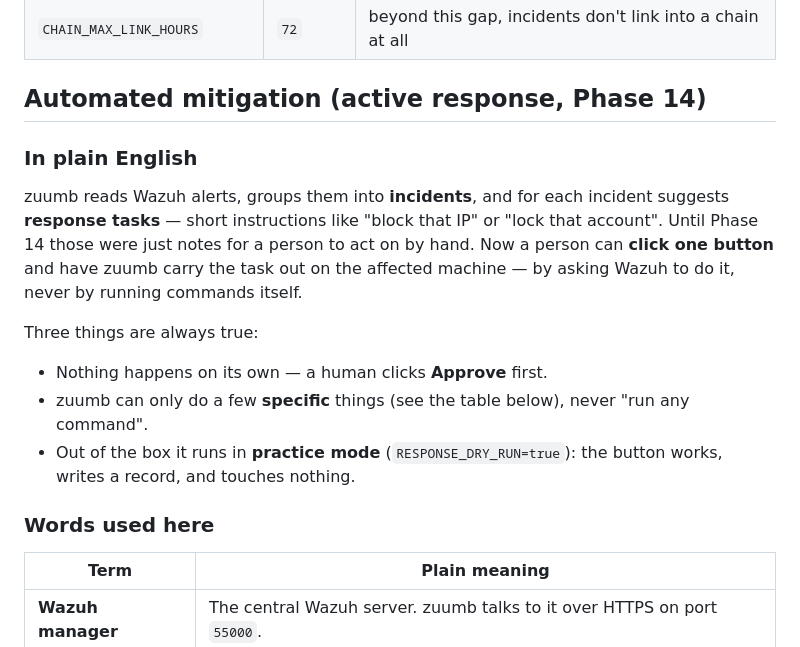
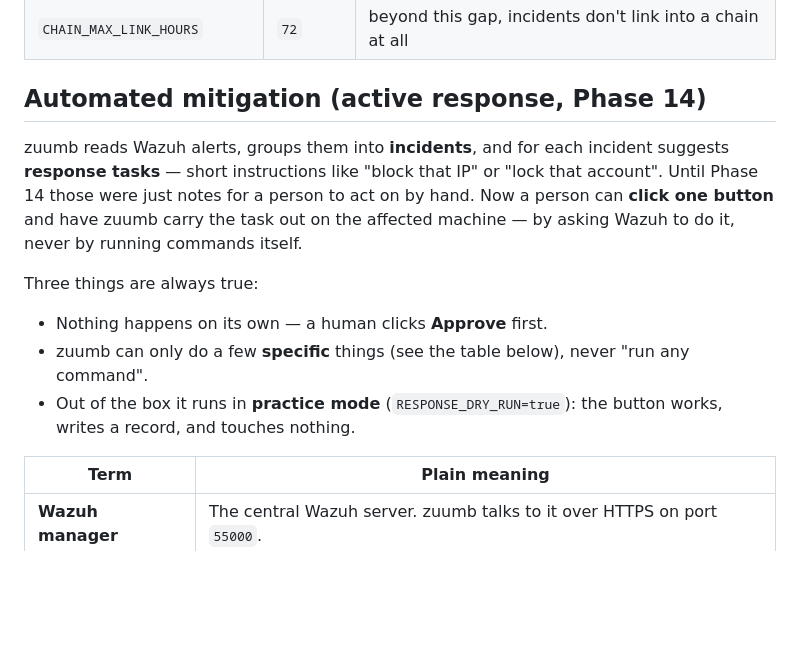
Before and after one commit to NucleiAv/zuumb, a Markdown page: README.md, the part around the change. GitHub-like rendering; blank space fills up the shorter version.

```diff
--- a/README.md
+++ b/README.md
@@ -439,8 +439,6 @@ Knobs (all `.env`-overridable):
 
 ## Automated mitigation (active response, Phase 14)
 
-### In plain English
-
 zuumb reads Wazuh alerts, groups them into **incidents**, and for each incident
 suggests **response tasks** — short instructions like "block that IP" or "lock
 that account". Until Phase 14 those were just notes for a person to act on by
@@ -455,8 +453,6 @@ Three things are always true:
   any command".
 - Out of the box it runs in **practice mode** (`RESPONSE_DRY_RUN=true`): the
   button works, writes a record, and touches nothing.
-
-### Words used here
 
 | Term | Plain meaning |
 |------|---------------|
```
